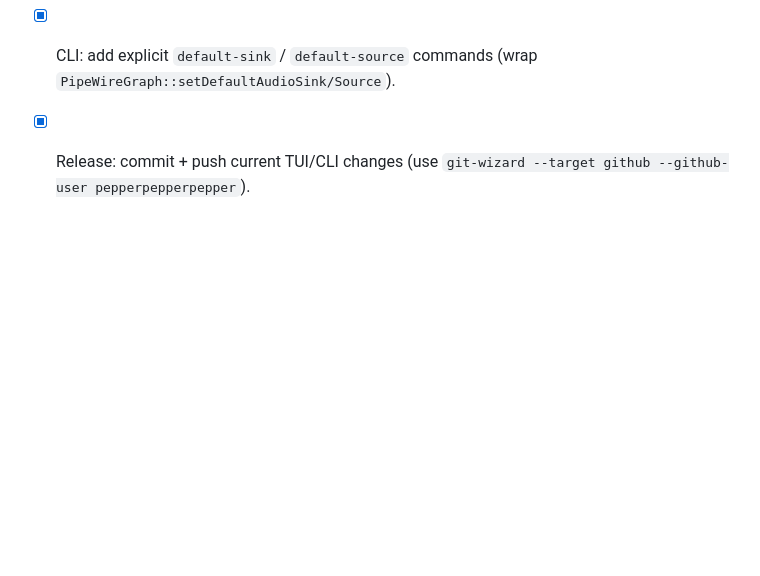
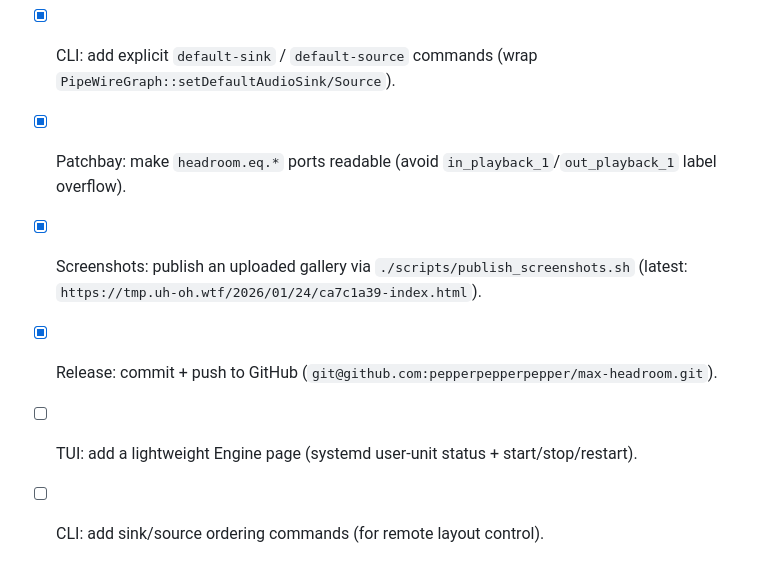
Before and after one commit to pepperpepperpepper/max-headroom, a Markdown page: plan.md, the part around the change. Drawn GitHub-style; blank space fills up the shorter version.

Commit message:
docs: update next steps and TUI usage

```diff
--- a/plan.md
+++ b/plan.md
@@ -138,4 +138,8 @@
 - [x] TUI: add a key legend/help overlay (alsamixer-style) + status line (selected node, volume, mute).
 - [x] TUI: add “default device” actions (set default sink/source) to match GUI behavior.
 - [x] CLI: add explicit `default-sink` / `default-source` commands (wrap `PipeWireGraph::setDefaultAudioSink/Source`).
-- [x] Release: commit + push current TUI/CLI changes (use `git-wizard --target github --github-user pepperpepperpepper`).
+- [x] Patchbay: make `headroom.eq.*` ports readable (avoid `in_playback_1`/`out_playback_1` label overflow).
+- [x] Screenshots: publish an uploaded gallery via `./scripts/publish_screenshots.sh` (latest: `https://tmp.uh-oh.wtf/2026/01/24/ca7c1a39-index.html`).
+- [x] Release: commit + push to GitHub (`git@github.com:pepperpepperpepper/max-headroom.git`).
+- [ ] TUI: add a lightweight Engine page (systemd user-unit status + start/stop/restart).
+- [ ] CLI: add sink/source ordering commands (for remote layout control).
```
Also changed, not shown: README.md (+3 -0 lines).
